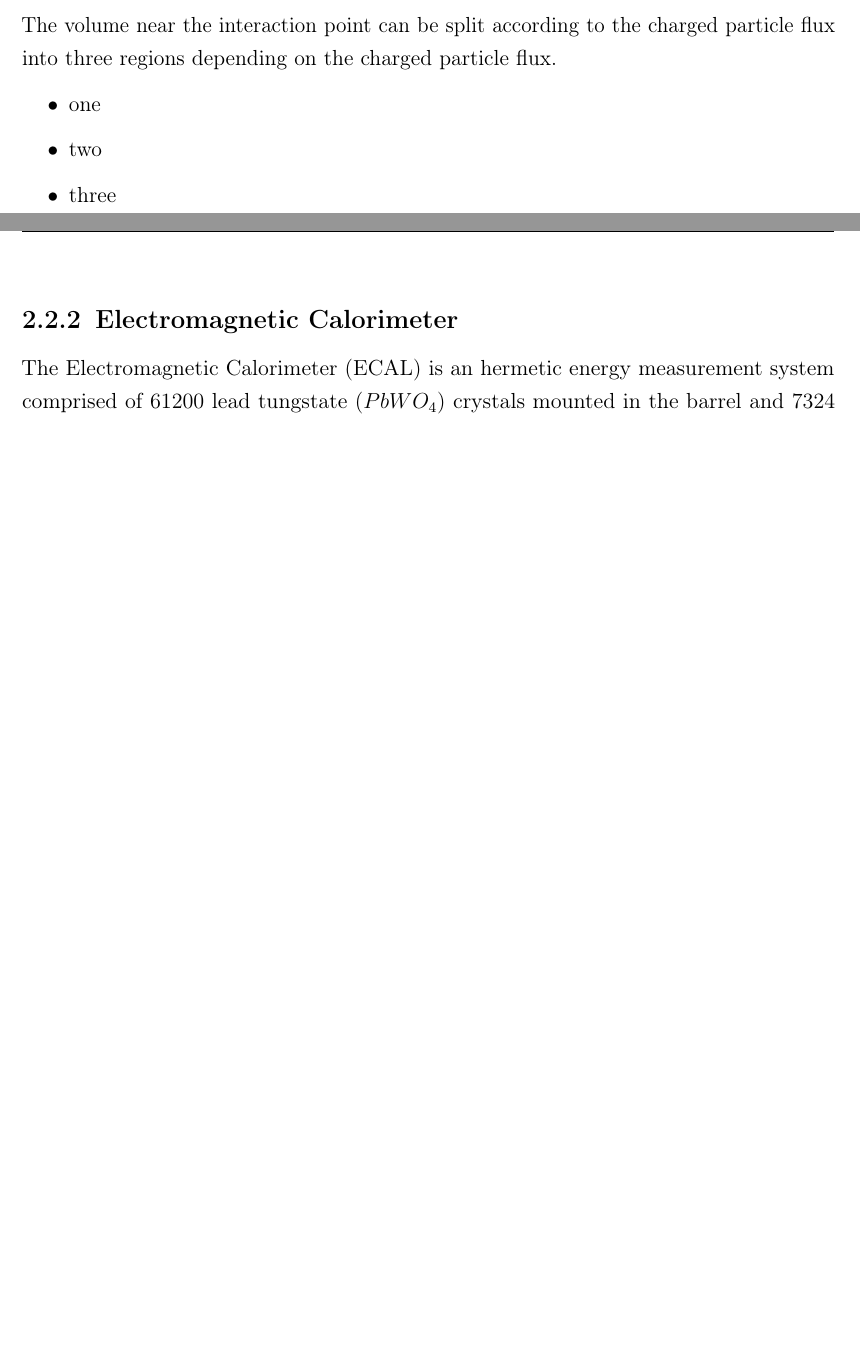
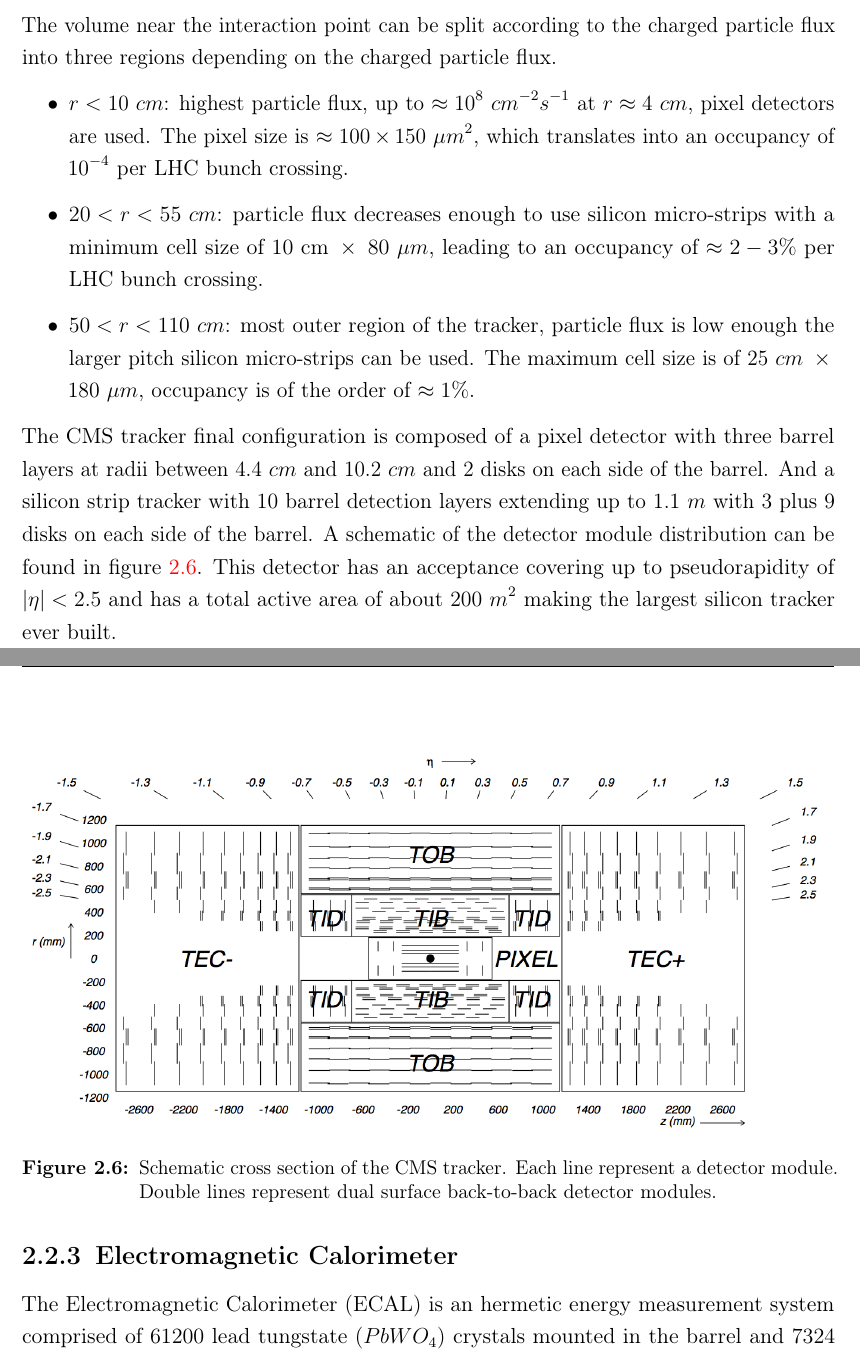
Before and after one commit to joaopela/PhDThesis, a LaTeX thesis (PhDThesis/thesis.tex, which reads PhDThesis/Chapter02/ExperimentalApparatus.tex): two parts of pages 17 and 18 of 30 before the commit and two parts of pages 18 and 19 of 32 after it, joined at a grey line, cut so that both start at the same text, the shorter picture padded with empty space. Compiled offline with pdfLaTeX.

Commit message:
Tracker subsection done

```diff
--- a/PhDThesis/Chapter02/ExperimentalApparatus.tex
+++ b/PhDThesis/Chapter02/ExperimentalApparatus.tex
@@ -93,12 +117,23 @@ The \gls{CMS} experiment is a general purpose experiment located at point 5 of t
 The volume near the interaction point can be split according to the charged particle flux into three regions depending on the charged particle flux.
 
 \begin{itemize}
-  \item one
-  \item two
-  \item three
+  \item $r<10$ $cm$: highest particle flux, up to $\approx 10^8 $ $cm^{-2}s^{-1}$ at $r \approx 4$ $cm$, pixel detectors are used. The pixel size is $\approx 100 \times 150$ $\mu m^2$, which translates into an occupancy of $10^{-4}$ per \gls{LHC} bunch crossing.
+  \item $20<r<55$ $cm$: particle flux decreases enough to use silicon micro-strips with a minimum cell size of 10 cm $\times$ 80 $\mu m$, leading to an occupancy of $\approx 2-3\%$ per \gls{LHC} bunch crossing.
+  \item $50<r<110$ $cm$: most outer region of the tracker, particle flux is low enough the larger pitch silicon micro-strips can be used. The maximum cell size is of 25 $cm$ $\times$ 180 $\mu m$, occupancy is of the order of $\approx 1\%$.
 \end{itemize}
 
+The \gls{CMS} tracker final configuration is composed of a pixel detector with three barrel layers at radii between 4.4 $cm$ and 10.2 $cm$ and 2 disks on each side of the barrel. And a silicon strip tracker with 10 barrel detection layers extending up to 1.1 $m$ with 3 plus 9 disks on each side of the barrel. A schematic of the detector module distribution can be found in figure \ref{FIGURE:ExperimentalApparatus_CMS_Tracker_Layout}. This detector has an acceptance covering up to pseudorapidity of $|\eta|<2.5$ and has a total active area of about 200 $m^2$ making the largest silicon tracker ever built.
 
+\begin{figure}[!htb]
+  \centering
+  \includegraphics[width=1.0\textwidth]{Chapter02/CMS/Images/CMS_Tracker_Layout.png}
+  \caption{Schematic cross section of the CMS tracker. Each line represent a detector module. Double lines represent dual surface back-to-back detector modules.}
+  \label{FIGURE:ExperimentalApparatus_CMS_Tracker_Layout}
+\end{figure}
+
+%%%%%%%%%%%%%%%%%%%%%%%%%%%%%%%%%%%%%%%%%%%%%%%%%%%%%%%%%%%%%%%%%%%%%%%%%%%%%%%%%%%%%%%
+%%% SUBSECTION
+%%%%%%%%%%%%%%%%%%%%%%%%%%%%%%%%%%%%%%%%%%%%%%%%%%%%%%%%%%%%%%%%%%%%%%%%%%%%%%%%%%%%
 \subsection{Electromagnetic Calorimeter}
 \label{SUBSECTION:ExperimentalApparatus_CMS_ECAL}
 % STATUS: DONE (just with MSc input, and needs review)
```
Also changed, not shown: PhDThesis/Chapter02/ExperimentalApparatus.tex (47 more changed lines).
